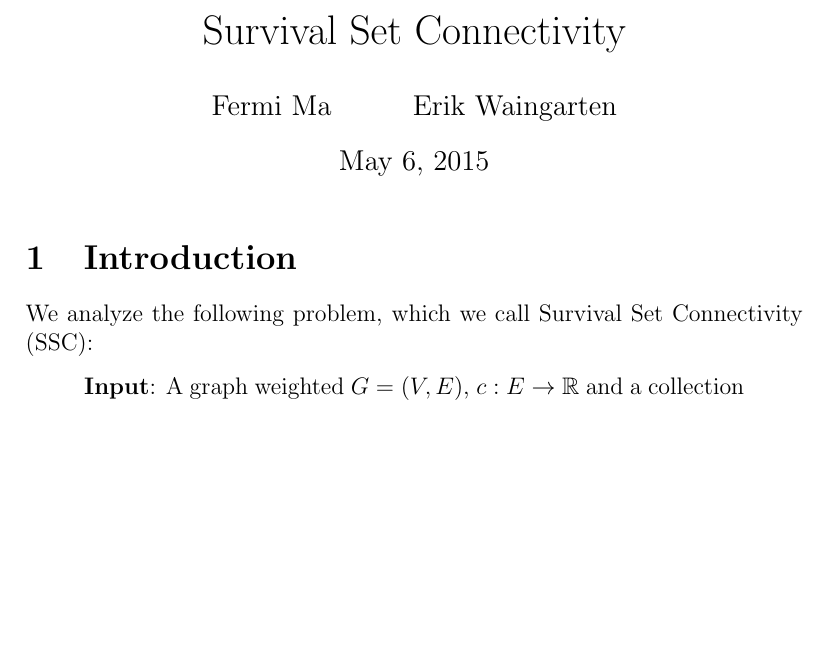
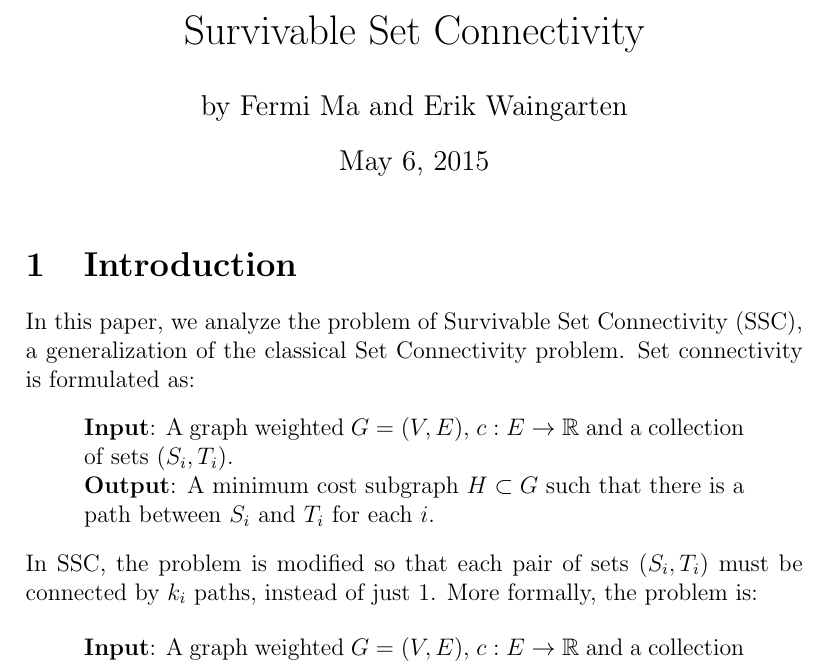
Before and after one commit to erikwaing/6.856-Final-Project, a LaTeX document (draft.tex): part of page 1 of 6, cut so that both start at the same text, the shorter picture padded with empty space. Compiled offline with pdfLaTeX.

Commit message:
changed introduction a little bit

```diff
--- a/draft.tex
+++ b/draft.tex
@@ -1,7 +1,6 @@
-\title{Survival Set Connectivity}
+\title{Survivable Set Connectivity}
 \author{
-  Fermi Ma \and
-  Erik Waingarten
+ by Fermi Ma and Erik Waingarten
 }
 \date{\today}
 
@@ -20,7 +19,13 @@
 
 \section{Introduction}
 
-We analyze the following problem, which we call Survival Set Connectivity (SSC):
+In this paper, we analyze the problem of Survivable Set Connectivity (SSC), a generalization of the classical Set Connectivity problem. Set connectivity is formulated as:
+\begin{quote}
+\textbf{Input}: A graph weighted $G = (V, E)$, $c: E \rightarrow \mathbb{R}$ and a collection of sets $(S_i, T_i)$. \\
+\textbf{Output}: A minimum cost subgraph $H \subset G$ such that there is a path between $S_i$ and $T_i$ for each $i$.
+\end{quote}
+In SSC, the problem is modified so that each pair of sets $(S_i,T_i)$ must be connected by $k_i$ paths, instead of just 1. More formally, the problem is:
+
 \begin{quote}
 \textbf{Input}: A graph weighted $G = (V, E)$, $c: E \rightarrow \mathbb{R}$ and a collection of sets $(S_i, T_i)$, along with a value $k$. \\
 \textbf{Output}: A minimum cost subgraph $H \subset G$ such that there are $k$ edge-disjoint paths between $S_i$ and $T_i$ for each $i$.
```
